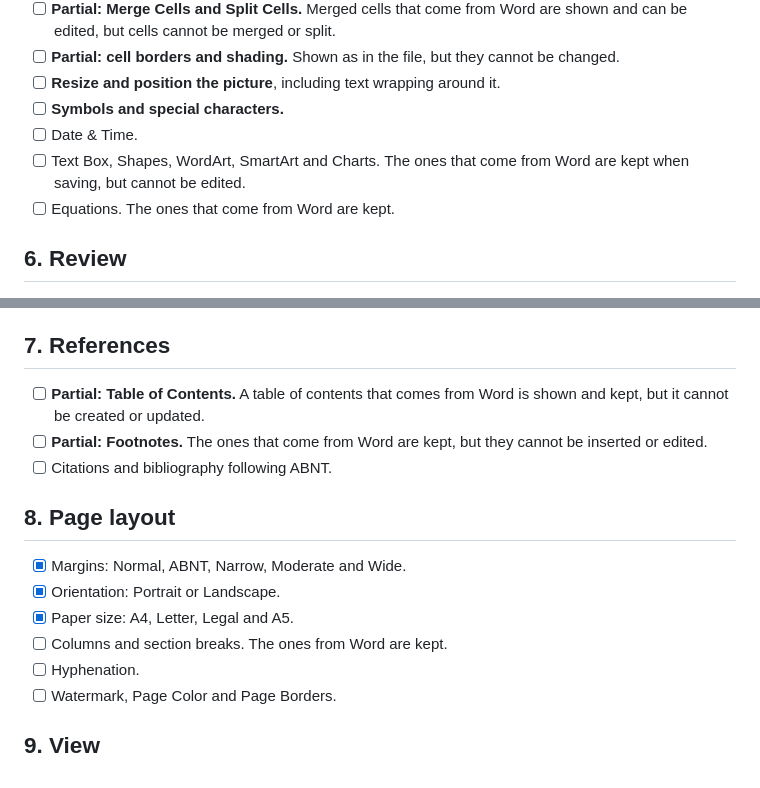
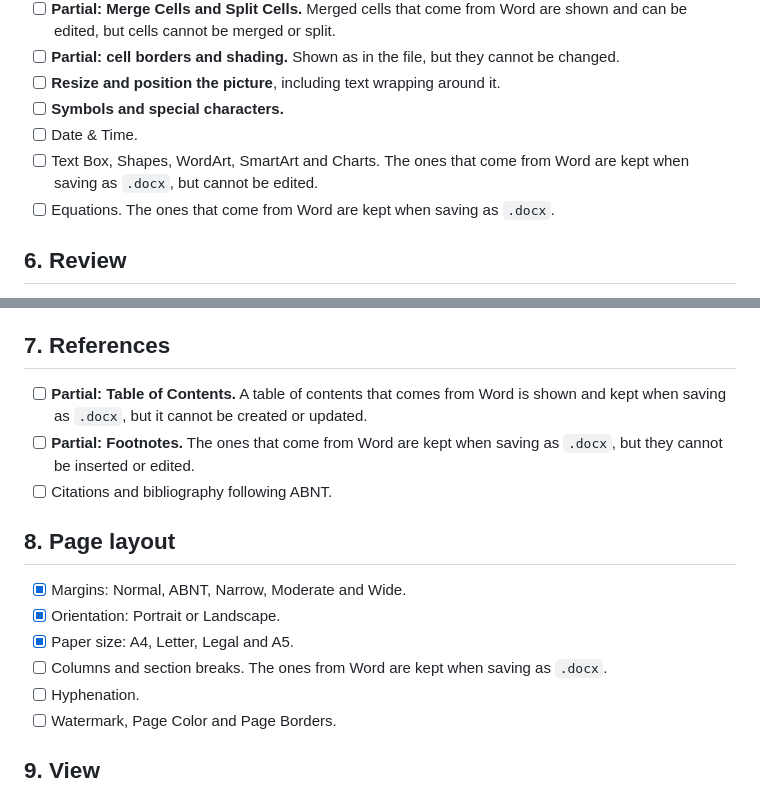
Before and after one commit to omanoloneto/voges-word, a Markdown page: docs/word-feature-checklist.md, 2 parts joined by grey strips. Rendered like a GitHub page.

```diff
--- a/docs/word-feature-checklist.md
+++ b/docs/word-feature-checklist.md
@@ -89,8 +89,8 @@ Status as of October 29, 2026, after version 1.2.0:
 - [ ] **Resize and position the picture**, including text wrapping around it.
 - [ ] **Symbols and special characters.**
 - [ ] Date & Time.
-- [ ] Text Box, Shapes, WordArt, SmartArt and Charts. The ones that come from Word are kept when saving, but cannot be edited.
-- [ ] Equations. The ones that come from Word are kept.
+- [ ] Text Box, Shapes, WordArt, SmartArt and Charts. The ones that come from Word are kept when saving as `.docx`, but cannot be edited.
+- [ ] Equations. The ones that come from Word are kept when saving as `.docx`.
 
 ## 6. Review
 
@@ -105,8 +105,8 @@ Status as of October 29, 2026, after version 1.2.0:
 
 ## 7. References
 
-- [ ] **Partial: Table of Contents.** A table of contents that comes from Word is shown and kept, but it cannot be created or updated.
-- [ ] **Partial: Footnotes.** The ones that come from Word are kept, but they cannot be inserted or edited.
+- [ ] **Partial: Table of Contents.** A table of contents that comes from Word is shown and kept when saving as `.docx`, but it cannot be created or updated.
+- [ ] **Partial: Footnotes.** The ones that come from Word are kept when saving as `.docx`, but they cannot be inserted or edited.
 - [ ] Citations and bibliography following ABNT.
 
 ## 8. Page layout
@@ -114,7 +114,7 @@ Status as of October 29, 2026, after version 1.2.0:
 - [x] Margins: Normal, ABNT, Narrow, Moderate and Wide.
 - [x] Orientation: Portrait or Landscape.
 - [x] Paper size: A4, Letter, Legal and A5.
-- [ ] Columns and section breaks. The ones from Word are kept.
+- [ ] Columns and section breaks. The ones from Word are kept when saving as `.docx`.
 - [ ] Hyphenation.
 - [ ] Watermark, Page Color and Page Borders.
 
```
Also changed, not shown: README.md (+1 -0 lines).
